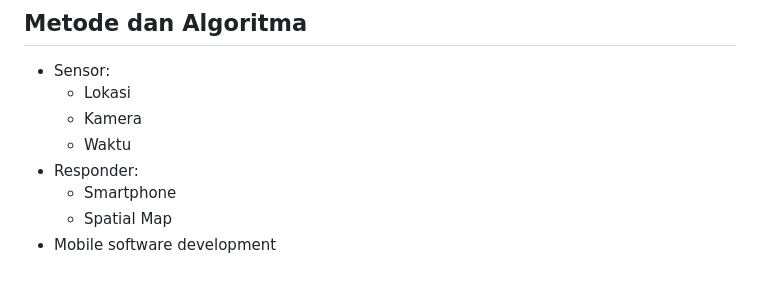
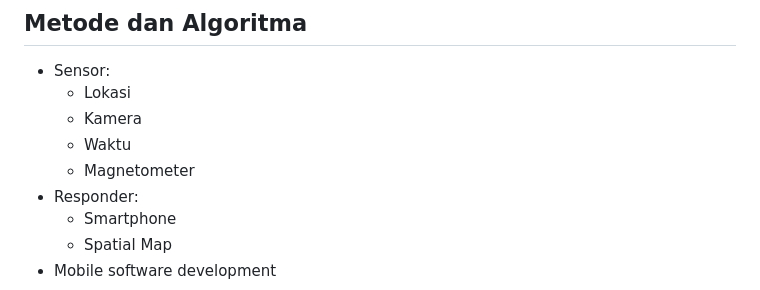
Before and after one commit to Jalalul2002/YUULIN_APP, a Markdown page: README.md, the part around the change. Drawn GitHub-style.

```diff
--- a/README.md
+++ b/README.md
@@ -40,6 +40,7 @@ Pembuatan Aplikasi ini dilatarbelakangi oleh:
   - Lokasi
   - Kamera
   - Waktu
+  - Magnetometer
 - Responder:
   - Smartphone
   - Spatial Map
```
